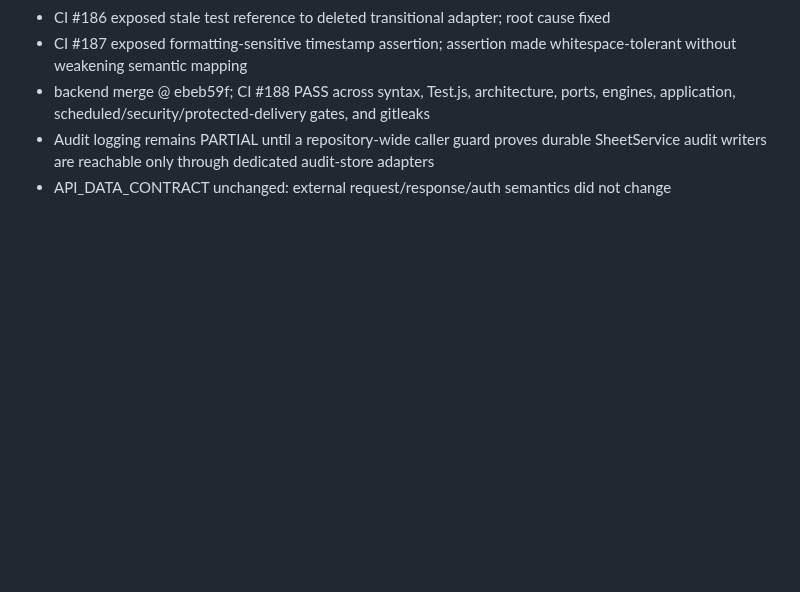
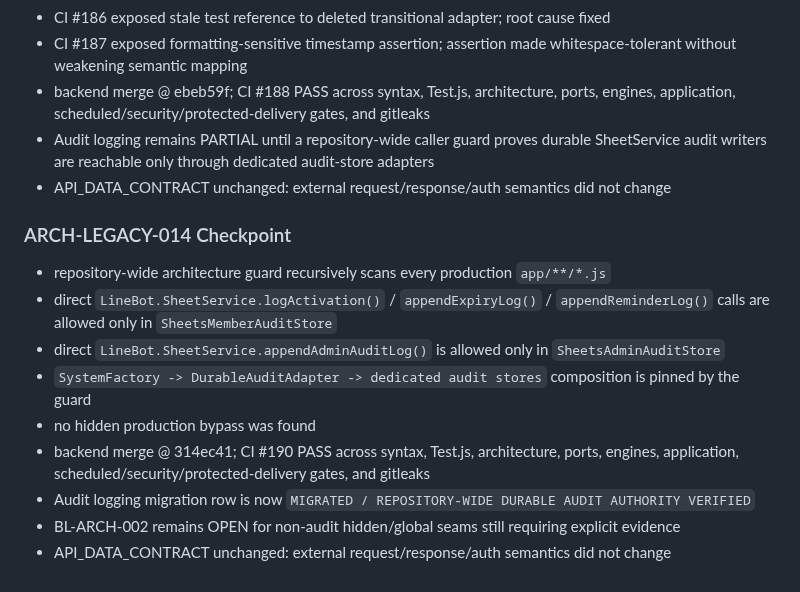
Before and after one commit to idev006/MTP6LineCoopBot, a Markdown page: docs/ssot/AGILE_KANBAN.md, the part around the change. GitHub-like rendering; blank space fills up the shorter version.

Commit message:
docs(kanban): close durable audit caller authority checkpoint

```diff
--- a/docs/ssot/AGILE_KANBAN.md
+++ b/docs/ssot/AGILE_KANBAN.md
@@ -407,3 +407,16 @@ Next gate: establish the real production cutover date through the release pipeli
 - backend merge @ ebeb59f; CI #188 PASS across syntax, Test.js, architecture, ports, engines, application, scheduled/security/protected-delivery gates, and gitleaks
 - Audit logging remains PARTIAL until a repository-wide caller guard proves durable SheetService audit writers are reachable only through dedicated audit-store adapters
 - API_DATA_CONTRACT unchanged: external request/response/auth semantics did not change
+
+
+### ARCH-LEGACY-014 Checkpoint
+
+- repository-wide architecture guard recursively scans every production `app/**/*.js`
+- direct `LineBot.SheetService.logActivation()` / `appendExpiryLog()` / `appendReminderLog()` calls are allowed only in `SheetsMemberAuditStore`
+- direct `LineBot.SheetService.appendAdminAuditLog()` is allowed only in `SheetsAdminAuditStore`
+- `SystemFactory -> DurableAuditAdapter -> dedicated audit stores` composition is pinned by the guard
+- no hidden production bypass was found
+- backend merge @ 314ec41; CI #190 PASS across syntax, Test.js, architecture, ports, engines, application, scheduled/security/protected-delivery gates, and gitleaks
+- Audit logging migration row is now `MIGRATED / REPOSITORY-WIDE DURABLE AUDIT AUTHORITY VERIFIED`
+- BL-ARCH-002 remains OPEN for non-audit hidden/global seams still requiring explicit evidence
+- API_DATA_CONTRACT unchanged: external request/response/auth semantics did not change
```
